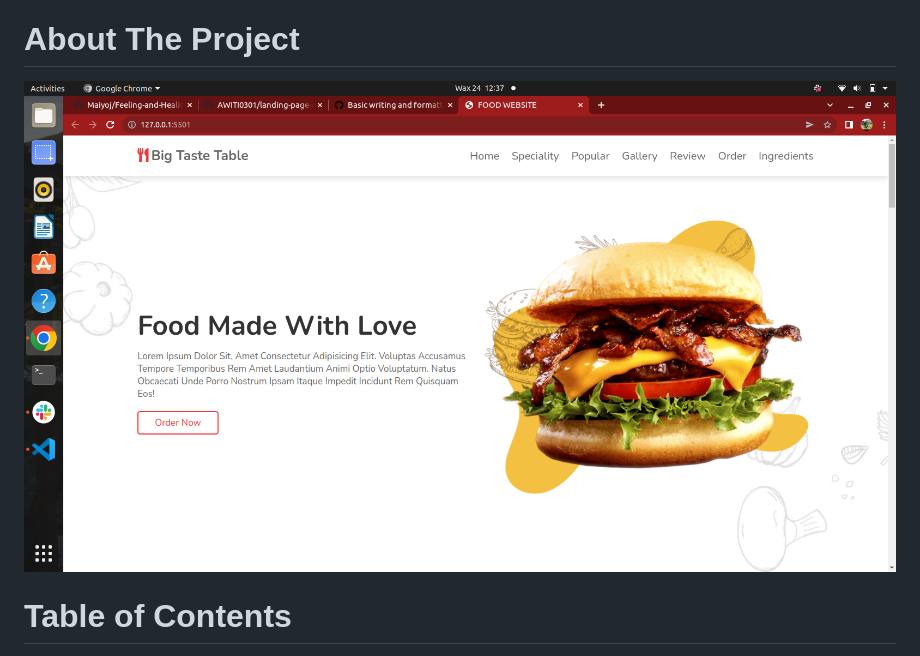
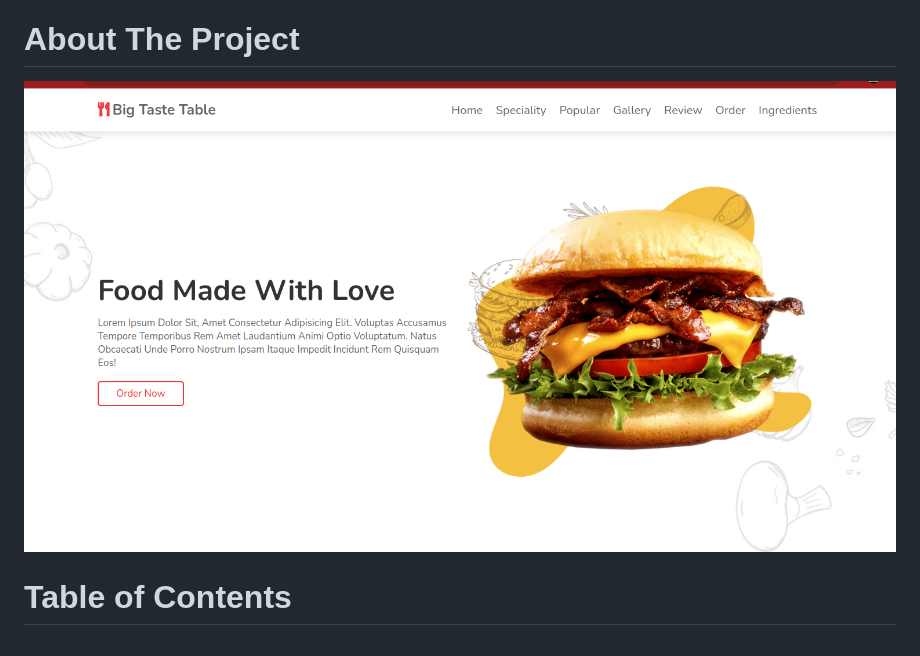
Before and after one commit to AWITI0301/Big-Taste-Table, a Markdown page: README.md, the part around the change. GitHub-like rendering; pictures changed too: assets/images/home page.png (added), assets/images/project pic.png (deleted).

```diff
--- a/README.md
+++ b/README.md
@@ -3,7 +3,7 @@
 
 # About The Project
 
-![Front page of the website](./assets/images/project%20pic.png)
+![Front page of the website](./assets/images/home%20page.png)
 
 # Table of Contents
 1. [Introduction](#Iintroduction)
```
Also changed, not shown: 1 other file.
